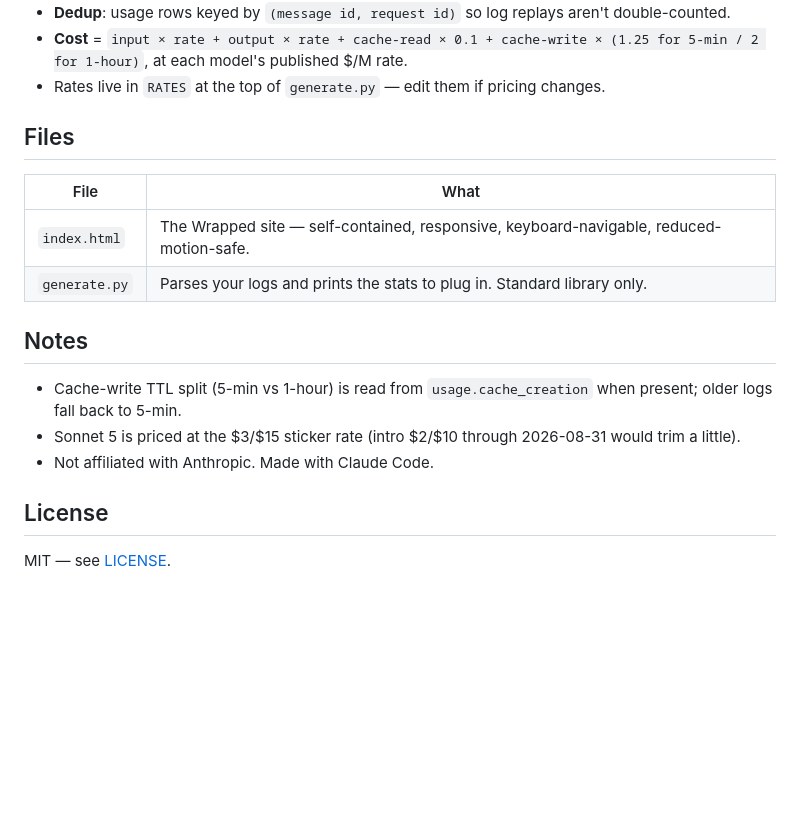
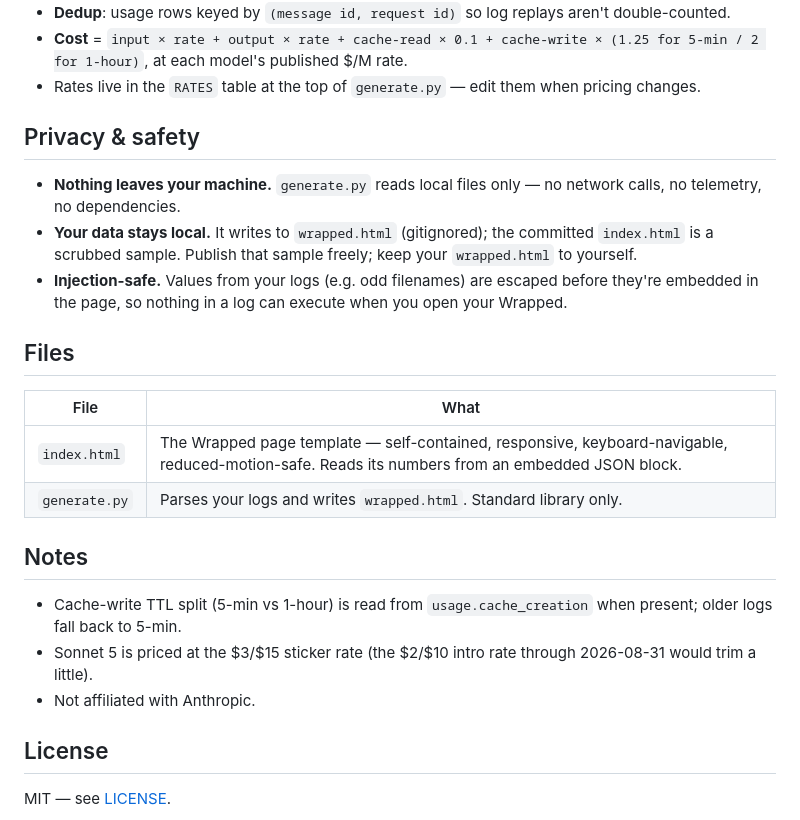
Before and after one commit to jjlien06/claude-wrapped, a Markdown page: README.md, the part around one of its changes. Drawn GitHub-style; blank space fills up the shorter version.

```diff
--- a/README.md
+++ b/README.md
@@ -53,19 +76,25 @@ Example report:
 - **Dedup**: usage rows keyed by `(message id, request id)` so log replays aren't double-counted.
 - **Cost** = `input × rate + output × rate + cache-read × 0.1 + cache-write × (1.25 for 5-min / 2 for 1-hour)`, at each model's published $/M rate.
-- Rates live in `RATES` at the top of `generate.py` — edit them if pricing changes.
+- Rates live in the `RATES` table at the top of `generate.py` — edit them when pricing changes.
+
+## Privacy & safety
+
+- **Nothing leaves your machine.** `generate.py` reads local files only — no network calls, no telemetry, no dependencies.
+- **Your data stays local.** It writes to `wrapped.html` (gitignored); the committed `index.html` is a scrubbed sample. Publish that sample freely; keep your `wrapped.html` to yourself.
+- **Injection-safe.** Values from your logs (e.g. odd filenames) are escaped before they're embedded in the page, so nothing in a log can execute when you open your Wrapped.
 
 ## Files
 
 | File | What |
 |---|---|
-| `index.html` | The Wrapped site — self-contained, responsive, keyboard-navigable, reduced-motion-safe. |
-| `generate.py` | Parses your logs and prints the stats to plug in. Standard library only. |
+| `index.html` | The Wrapped page template — self-contained, responsive, keyboard-navigable, reduced-motion-safe. Reads its numbers from an embedded JSON block. |
+| `generate.py` | Parses your logs and writes `wrapped.html`. Standard library only. |
 
 ## Notes
 
 - Cache-write TTL split (5-min vs 1-hour) is read from `usage.cache_creation` when present; older logs fall back to 5-min.
-- Sonnet 5 is priced at the $3/$15 sticker rate (intro $2/$10 through 2026-08-31 would trim a little).
-- Not affiliated with Anthropic. Made with Claude Code.
+- Sonnet 5 is priced at the $3/$15 sticker rate (the $2/$10 intro rate through 2026-08-31 would trim a little).
+- Not affiliated with Anthropic.
 
 ## License
 
```
Also changed, not shown: other parts of README.md (+47 -24 lines).
